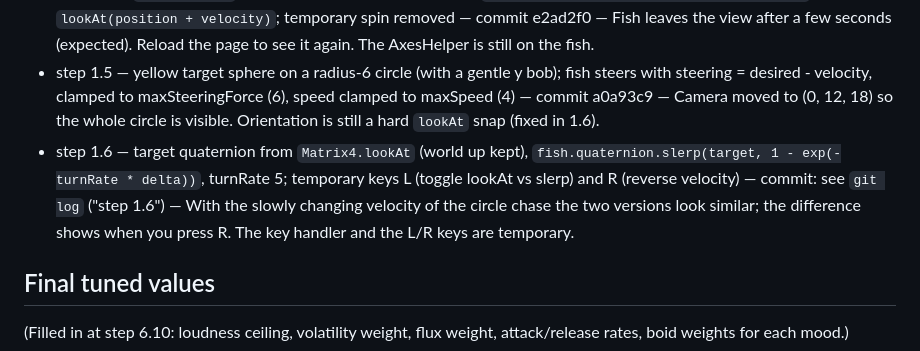
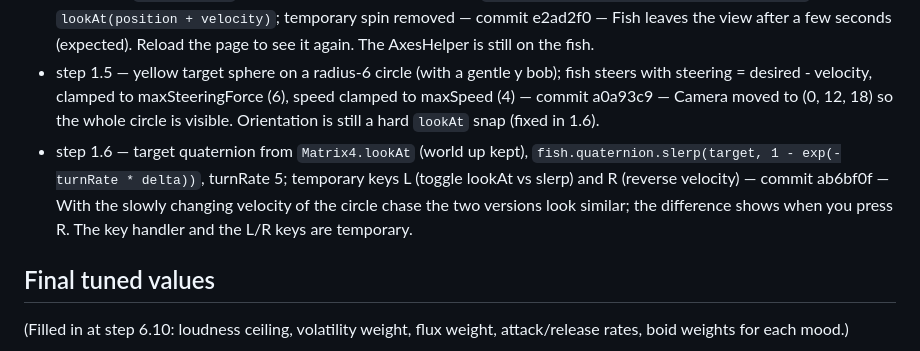
Before and after one commit to tk-patel/fish-swamp, a Markdown page: PROGRESS.md, the part around the change. Rendered like a GitHub page.

Commit message:
step 1.6: record commit hash in PROGRESS.md
Co-authored-by: Cursor <cursoragent@cursor.com>

```diff
--- a/PROGRESS.md
+++ b/PROGRESS.md
@@ -91,7 +91,7 @@ Rules: tick a box only after the step is done, committed, and explained. Add a o
 - step 1.3 — documented the +Z forward convention at the top of fish.js; temporary AxesHelper on the fish and a temporary slow spin of the fish group (both in main.js) — commit 5bc9ba3 — Convention: +Z forward, +Y up, +X is the fish's left. Remove the temporary spin when step 1.4 gives the fish a velocity; the axes can stay until the owner is comfortable.
 - step 1.4 — `fishVelocity` Vector3 (1.5, 0.3, 2.0); each frame `position.addScaledVector(velocity, delta)` and `lookAt(position + velocity)`; temporary spin removed — commit e2ad2f0 — Fish leaves the view after a few seconds (expected). Reload the page to see it again. The AxesHelper is still on the fish.
 - step 1.5 — yellow target sphere on a radius-6 circle (with a gentle y bob); fish steers with steering = desired - velocity, clamped to maxSteeringForce (6), speed clamped to maxSpeed (4) — commit a0a93c9 — Camera moved to (0, 12, 18) so the whole circle is visible. Orientation is still a hard `lookAt` snap (fixed in 1.6).
-- step 1.6 — target quaternion from `Matrix4.lookAt` (world up kept), `fish.quaternion.slerp(target, 1 - exp(-turnRate * delta))`, turnRate 5; temporary keys L (toggle lookAt vs slerp) and R (reverse velocity) — commit: see `git log` ("step 1.6") — With the slowly changing velocity of the circle chase the two versions look similar; the difference shows when you press R. The key handler and the L/R keys are temporary.
+- step 1.6 — target quaternion from `Matrix4.lookAt` (world up kept), `fish.quaternion.slerp(target, 1 - exp(-turnRate * delta))`, turnRate 5; temporary keys L (toggle lookAt vs slerp) and R (reverse velocity) — commit ab6bf0f — With the slowly changing velocity of the circle chase the two versions look similar; the difference shows when you press R. The key handler and the L/R keys are temporary.
 
 ## Final tuned values
 (Filled in at step 6.10: loudness ceiling, volatility weight, flux weight, attack/release rates, boid weights for each mood.)
```
